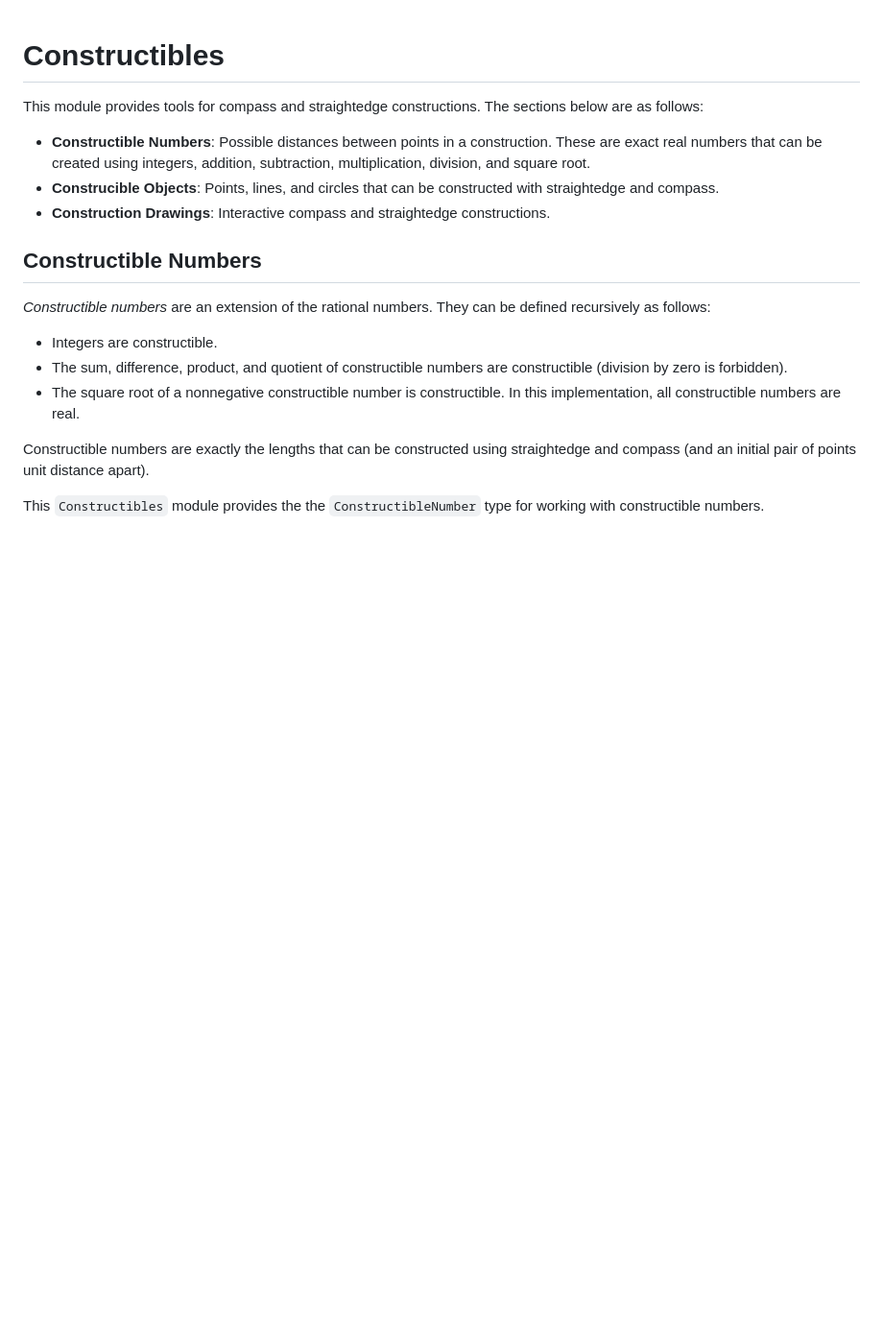
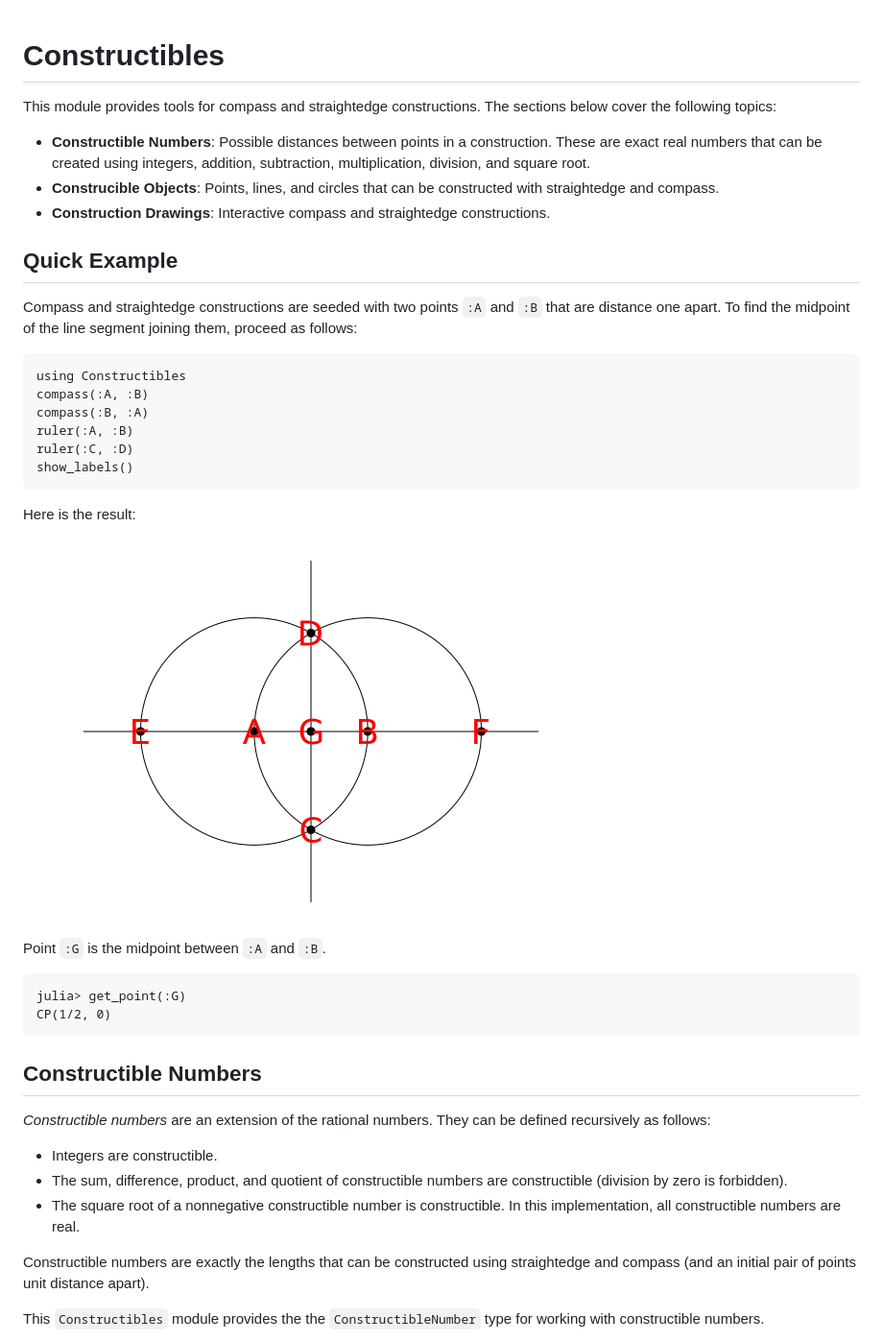
Before and after one commit to scheinerman/Constructibles.jl, a Markdown page: README.md, the part around one of its changes. Shown at 96% size. Drawn GitHub-style; pictures changed too: examples/bisect.png (added); blank space fills up the shorter version.

Commit message:
get_points, etc.

````diff
--- a/README.md
+++ b/README.md
@@ -1,9 +1,32 @@
 # Constructibles
 
-This module provides tools for compass and straightedge constructions. The sections below are as follows:
+This module provides tools for compass and straightedge constructions. The sections below cover the following topics:
 * **Constructible Numbers**: Possible distances between points in a construction. These are exact real numbers that can be created using integers, addition, subtraction, multiplication, division, and square root.
 * **Construcible Objects**: Points, lines, and circles that can be constructed with straightedge and compass.
 * **Construction Drawings**: Interactive compass and straightedge constructions.
+
+## Quick Example
+
+Compass and straightedge constructions are seeded with two points `:A` and `:B` that are distance one apart. To find the midpoint of the line segment joining them, proceed as follows:
+
+```
+using Constructibles
+compass(:A, :B)
+compass(:B, :A)
+ruler(:A, :B)
+ruler(:C, :D)
+show_labels()
+```
+
+Here is the result:
+
+![](examples/bisect.png)
+
+Point `:G` is the midpoint between `:A` and `:B`.
+```
+julia> get_point(:G)
+CP(1/2, 0)
+```
 
 ## Constructible Numbers
 
````
Also changed, not shown: other parts of README.md (+27 -5 lines), 3 other files.
